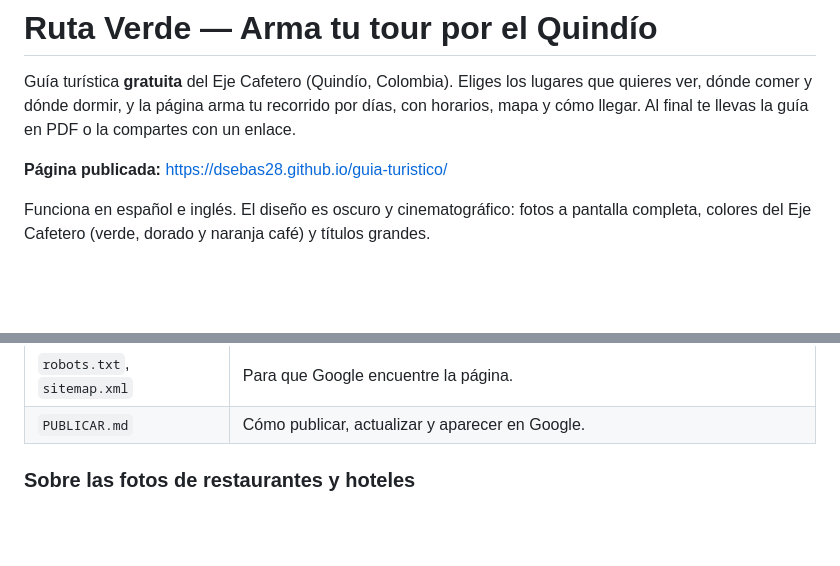
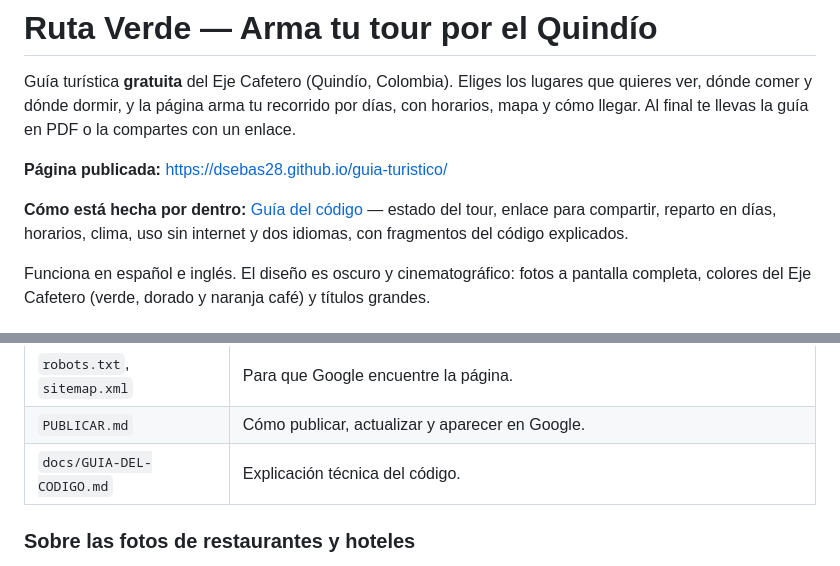
Before and after one commit to dsebas28/guia-turistico, a Markdown page: README.md, 2 parts joined by grey strips. Drawn GitHub-style; blank space fills up the shorter version.

```diff
--- a/README.md
+++ b/README.md
@@ -3,6 +3,8 @@
 Guía turística **gratuita** del Eje Cafetero (Quindío, Colombia). Eliges los lugares que quieres ver, dónde comer y dónde dormir, y la página arma tu recorrido por días, con horarios, mapa y cómo llegar. Al final te llevas la guía en PDF o la compartes con un enlace.
 
 **Página publicada:** https://dsebas28.github.io/guia-turistico/
+
+**Cómo está hecha por dentro:** [Guía del código](docs/GUIA-DEL-CODIGO.md) — estado del tour, enlace para compartir, reparto en días, horarios, clima, uso sin internet y dos idiomas, con fragmentos del código explicados.
 
 Funciona en español e inglés. El diseño es oscuro y cinematográfico: fotos a pantalla completa, colores del Eje Cafetero (verde, dorado y naranja café) y títulos grandes.
 
@@ -116,6 +118,7 @@ Y entra a http://localhost:8000 (en inglés: http://localhost:8000/?lang=en).
 | `img/` | Fotos en formato WebP, cada una en dos tamaños: `-s` (pequeña) y `-l` (grande). También `og.jpg` (la imagen al compartir en redes) y los íconos. |
 | `robots.txt`, `sitemap.xml` | Para que Google encuentre la página. |
 | `PUBLICAR.md` | Cómo publicar, actualizar y aparecer en Google. |
+| `docs/GUIA-DEL-CODIGO.md` | Explicación técnica del código. |
 
 ### Sobre las fotos de restaurantes y hoteles
 
```
Also changed, not shown: docs/GUIA-DEL-CODIGO.md (added, +160 -0 lines).
